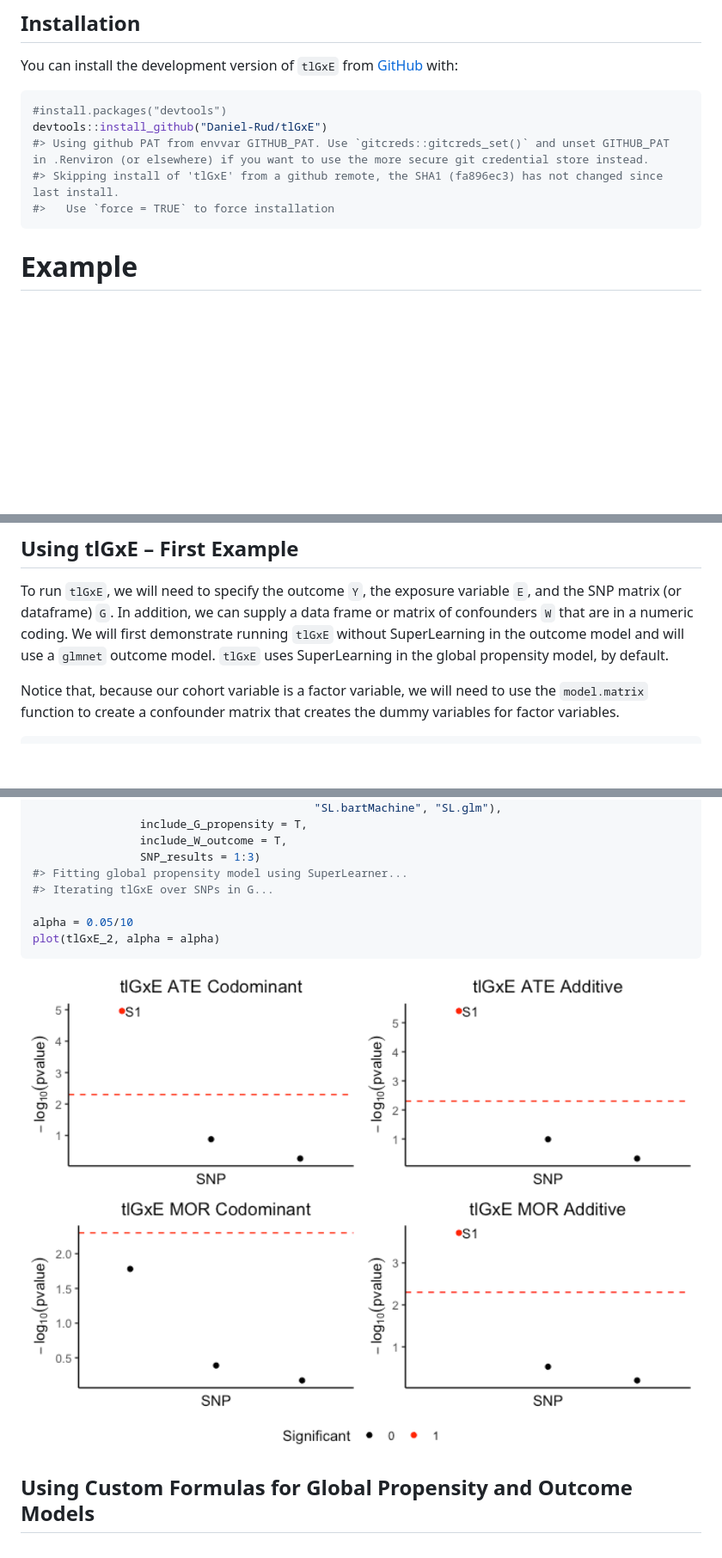
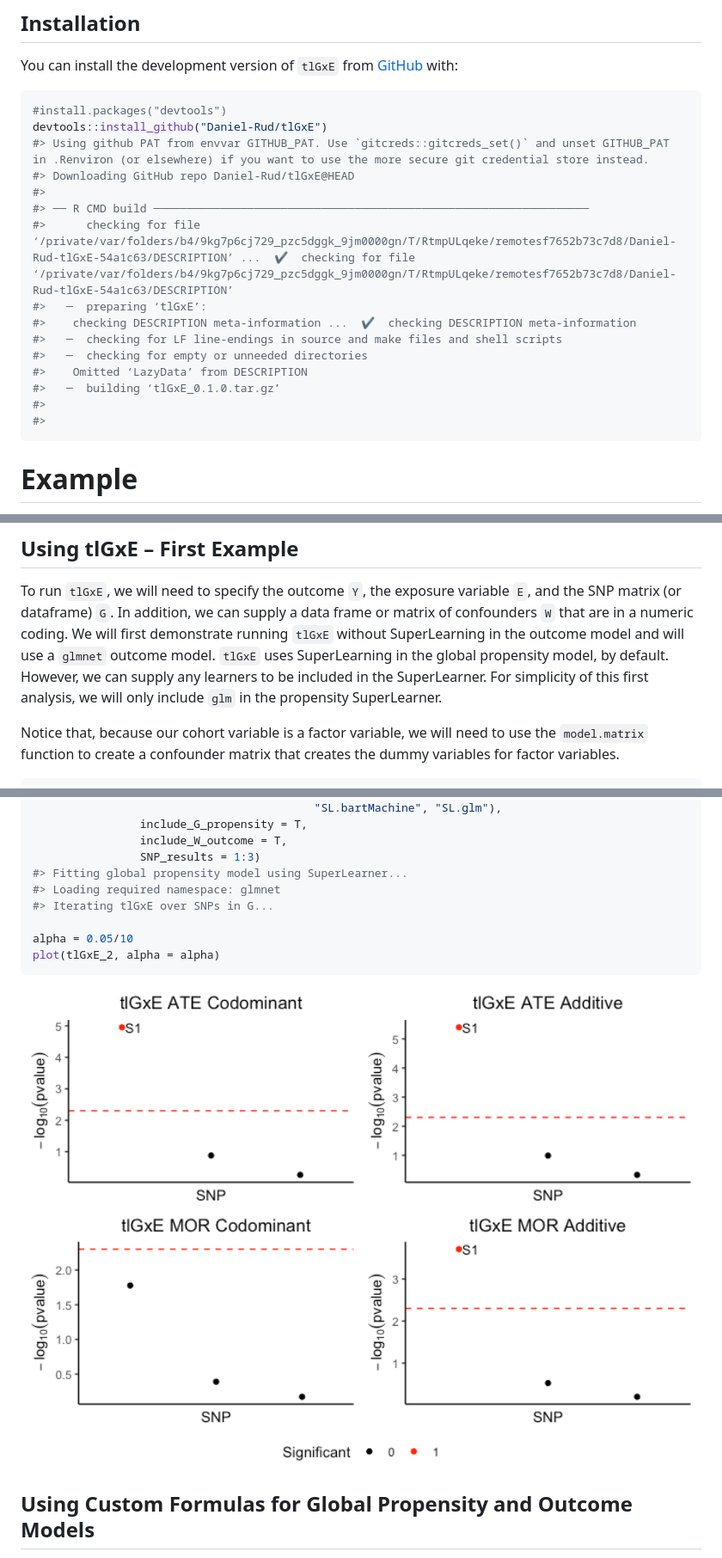
Before and after one commit to Daniel-Rud/tlGxE, a Markdown page: README.md, 3 parts joined by grey strips. Shown: that part at 86% size. GitHub-like rendering; pictures changed too: man/figures/README-unnamed-chunk-12-1.png; blank space fills up the shorter version.

````diff
--- a/README.md
+++ b/README.md
@@ -32,8 +32,18 @@ You can install the development version of `tlGxE` from
 #install.packages("devtools")
 devtools::install_github("Daniel-Rud/tlGxE")
 #> Using github PAT from envvar GITHUB_PAT. Use `gitcreds::gitcreds_set()` and unset GITHUB_PAT in .Renviron (or elsewhere) if you want to use the more secure git credential store instead.
-#> Skipping install of 'tlGxE' from a github remote, the SHA1 (fa896ec3) has not changed since last install.
-#>   Use `force = TRUE` to force installation
+#> Downloading GitHub repo Daniel-Rud/tlGxE@HEAD
+#>
+#> ── R CMD build ─────────────────────────────────────────────────────────────────
+#>      checking for file ‘/private/var/folders/b4/9kg7p6cj729_pzc5dggk_9jm0000gn/T/RtmpULqeke/remotesf7652b73c7d8/Daniel-Rud-tlGxE-54a1c63/DESCRIPTION’ ...  ✔  checking for file ‘/private/var/folders/b4/9kg7p6cj729_pzc5dggk_9jm0000gn/T/RtmpULqeke/remotesf7652b73c7d8/Daniel-Rud-tlGxE-54a1c63/DESCRIPTION’
+#>   ─  preparing ‘tlGxE’:
+#>    checking DESCRIPTION meta-information ...  ✔  checking DESCRIPTION meta-information
+#>   ─  checking for LF line-endings in source and make files and shell scripts
+#>   ─  checking for empty or unneeded directories
+#>    Omitted ‘LazyData’ from DESCRIPTION
+#>   ─  building ‘tlGxE_0.1.0.tar.gz’
+#>
+#>
 ```
 
 # Example
@@ -203,7 +213,10 @@ variable `E`, and the SNP matrix (or dataframe) `G`. In addition, we can
 supply a data frame or matrix of confounders `W` that are in a numeric
 coding. We will first demonstrate running `tlGxE` without SuperLearning
 in the outcome model and will use a `glmnet` outcome model. `tlGxE` uses
-SuperLearning in the global propensity model, by default.
+SuperLearning in the global propensity model, by default. However, we
+can supply any learners to be included in the SuperLearner. For
+simplicity of this first analysis, we will only include `glm` in the
+propensity SuperLearner.
 
 Notice that, because our cohort variable is a factor variable, we will
 need to use the `model.matrix` function to create a confounder matrix
@@ -438,13 +506,14 @@ tlGxE_2 = tlGxE(Y = outcome_data$Y, E = outcome_data$E, G = outcome_data[,3:12],
                 include_W_outcome = T,
                 SNP_results = 1:3)
 #> Fitting global propensity model using SuperLearner...
+#> Loading required namespace: glmnet
 #> Iterating tlGxE over SNPs in G...
 
 alpha = 0.05/10
 plot(tlGxE_2, alpha = alpha)
 ```
 
-<img src="man/figures/README-unnamed-chunk-11-1.png" width="100%" />
+<img src="man/figures/README-unnamed-chunk-12-1.png" width="100%" />
 
 ## Using Custom Formulas for Global Propensity and Outcome Models
 
````
Also changed, not shown: other parts of README.md (+93 -38 lines), man/figures/README-unnamed-chunk-10-1.png (added), man/figures/README-unnamed-chunk-13-1.png (added), man/figures/README-unnamed-chunk-8-1.png, 1 other file.
